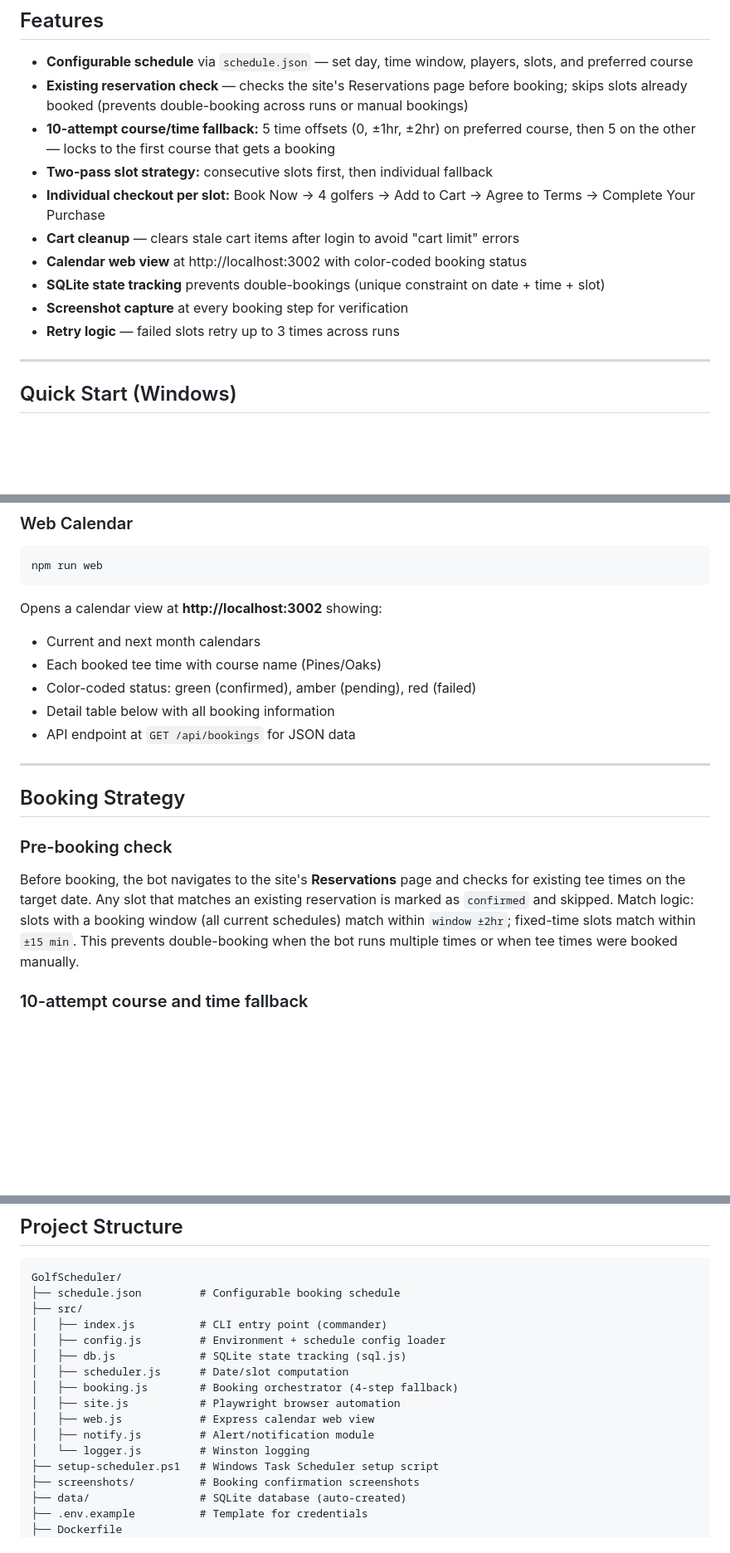
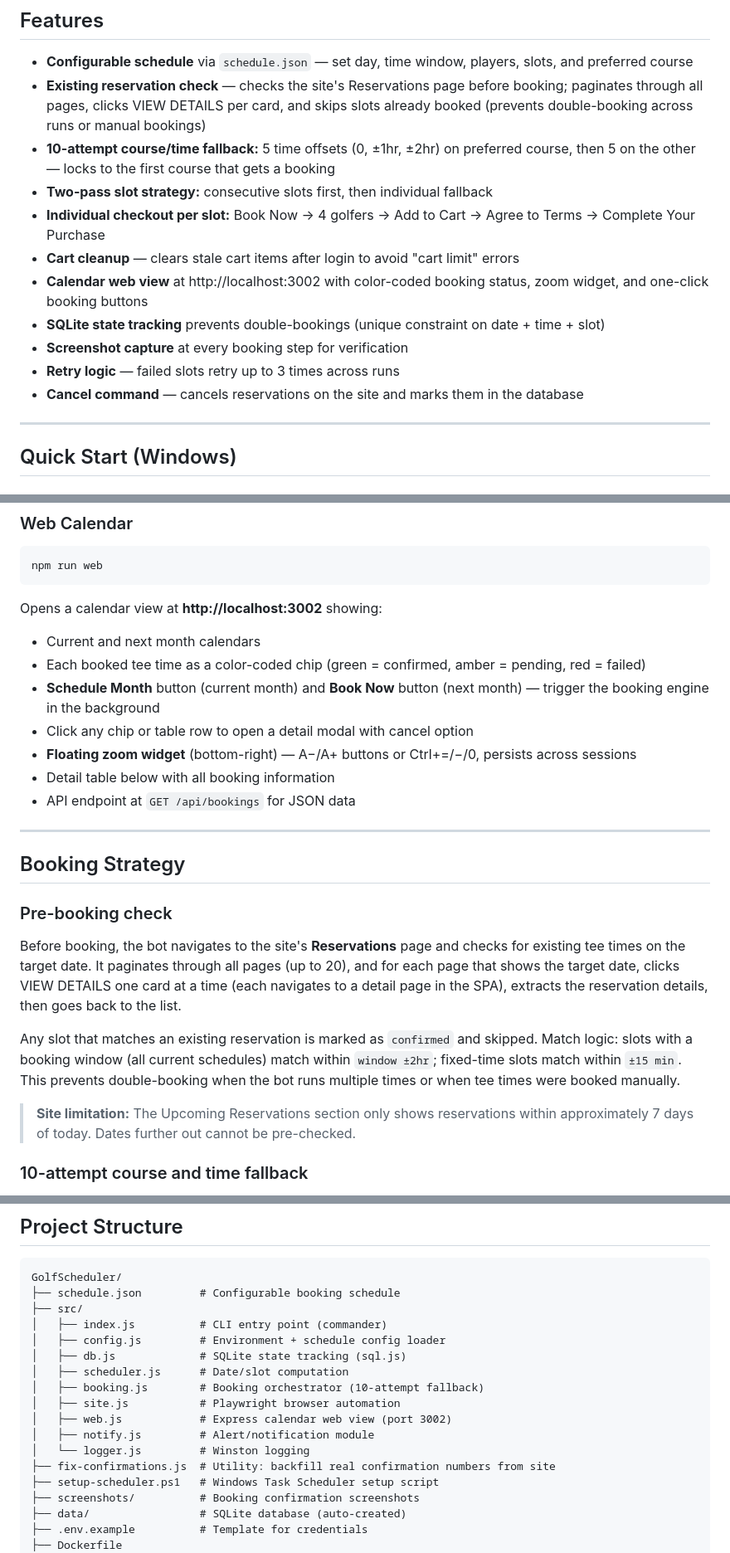
Before and after one commit to mvisanu/GolfScheduler, a Markdown page: README.md, 3 parts joined by grey strips. Shown at 83% size. Drawn GitHub-style; blank space fills up the shorter version.

```diff
--- a/README.md
+++ b/README.md
@@ -9,15 +9,16 @@ Keeps the schedule filled for the next 30 days with configurable recurring booki
 ## Features
 
 - **Configurable schedule** via `schedule.json` — set day, time window, players, slots, and preferred course
-- **Existing reservation check** — checks the site's Reservations page before booking; skips slots already booked (prevents double-booking across runs or manual bookings)
+- **Existing reservation check** — checks the site's Reservations page before booking; paginates through all pages, clicks VIEW DETAILS per card, and skips slots already booked (prevents double-booking across runs or manual bookings)
 - **10-attempt course/time fallback:** 5 time offsets (0, ±1hr, ±2hr) on preferred course, then 5 on the other — locks to the first course that gets a booking
 - **Two-pass slot strategy:** consecutive slots first, then individual fallback
 - **Individual checkout per slot:** Book Now → 4 golfers → Add to Cart → Agree to Terms → Complete Your Purchase
 - **Cart cleanup** — clears stale cart items after login to avoid "cart limit" errors
-- **Calendar web view** at http://localhost:3002 with color-coded booking status
+- **Calendar web view** at http://localhost:3002 with color-coded booking status, zoom widget, and one-click booking buttons
 - **SQLite state tracking** prevents double-bookings (unique constraint on date + time + slot)
 - **Screenshot capture** at every booking step for verification
 - **Retry logic** — failed slots retry up to 3 times across runs
+- **Cancel command** — cancels reservations on the site and marks them in the database
 
 ---
 
@@ -118,8 +122,10 @@ npm run web
 
 Opens a calendar view at **http://localhost:3002** showing:
 - Current and next month calendars
-- Each booked tee time with course name (Pines/Oaks)
-- Color-coded status: green (confirmed), amber (pending), red (failed)
+- Each booked tee time as a color-coded chip (green = confirmed, amber = pending, red = failed)
+- **Schedule Month** button (current month) and **Book Now** button (next month) — trigger the booking engine in the background
+- Click any chip or table row to open a detail modal with cancel option
+- **Floating zoom widget** (bottom-right) — A−/A+ buttons or Ctrl+=/−/0, persists across sessions
 - Detail table below with all booking information
 - API endpoint at `GET /api/bookings` for JSON data
 
@@ -129,7 +135,11 @@ Opens a calendar view at **http://localhost:3002** showing:
 
 ### Pre-booking check
 
-Before booking, the bot navigates to the site's **Reservations** page and checks for existing tee times on the target date. Any slot that matches an existing reservation is marked as `confirmed` and skipped. Match logic: slots with a booking window (all current schedules) match within `window ±2hr`; fixed-time slots match within `±15 min`. This prevents double-booking when the bot runs multiple times or when tee times were booked manually.
+Before booking, the bot navigates to the site's **Reservations** page and checks for existing tee times on the target date. It paginates through all pages (up to 20), and for each page that shows the target date, clicks VIEW DETAILS one card at a time (each navigates to a detail page in the SPA), extracts the reservation details, then goes back to the list.
+
+Any slot that matches an existing reservation is marked as `confirmed` and skipped. Match logic: slots with a booking window (all current schedules) match within `window ±2hr`; fixed-time slots match within `±15 min`. This prevents double-booking when the bot runs multiple times or when tee times were booked manually.
+
+> **Site limitation:** The Upcoming Reservations section only shows reservations within approximately 7 days of today. Dates further out cannot be pre-checked.
 
 ### 10-attempt course and time fallback
 
@@ -205,11 +215,12 @@ GolfScheduler/
 │   ├── config.js         # Environment + schedule config loader
 │   ├── db.js             # SQLite state tracking (sql.js)
 │   ├── scheduler.js      # Date/slot computation
-│   ├── booking.js        # Booking orchestrator (4-step fallback)
+│   ├── booking.js        # Booking orchestrator (10-attempt fallback)
 │   ├── site.js           # Playwright browser automation
-│   ├── web.js            # Express calendar web view
+│   ├── web.js            # Express calendar web view (port 3002)
 │   ├── notify.js         # Alert/notification module
 │   └── logger.js         # Winston logging
+├── fix-confirmations.js  # Utility: backfill real confirmation numbers from site
 ├── setup-scheduler.ps1   # Windows Task Scheduler setup script
 ├── screenshots/          # Booking confirmation screenshots
 ├── data/                 # SQLite database (auto-created)
```
Also changed, not shown: other parts of README.md (+5 -0 lines), CLAUDE.md (+10 -6 lines).
